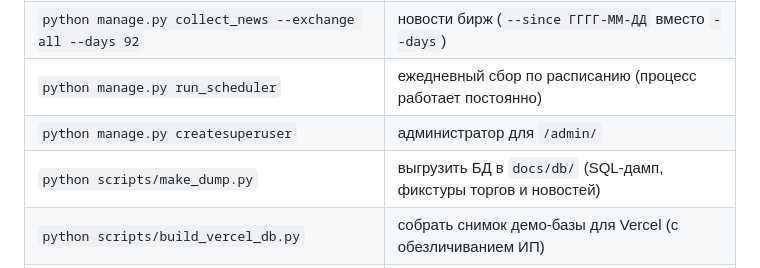
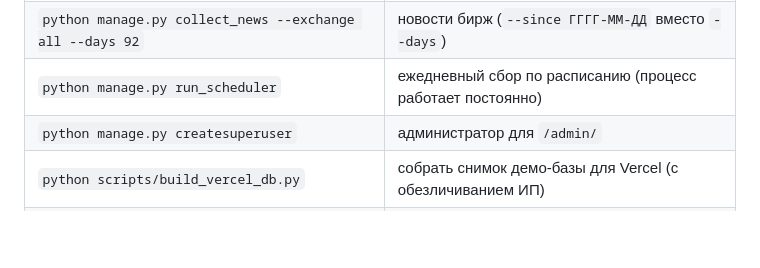
Before and after one commit to Vladi2lav/task1, a Markdown page: README.md, the part around the change. Rendered like a GitHub page; blank space fills up the shorter version.

Commit message:
README: убран дубль строки
Co-Authored-By: Claude Opus 5.5 <noreply@anthropic.com>

```diff
--- a/README.md
+++ b/README.md
@@ -126,7 +126,6 @@ python manage.py runserver      # http://127.0.0.1:8000/
 | `python manage.py collect_news --exchange all --days 92` | новости бирж (`--since ГГГГ-ММ-ДД` вместо `--days`) |
 | `python manage.py run_scheduler` | ежедневный сбор по расписанию (процесс работает постоянно) |
 | `python manage.py createsuperuser` | администратор для `/admin/` |
-| `python scripts/make_dump.py` | выгрузить БД в `docs/db/` (SQL-дамп, фикстуры торгов и новостей) |
 | `python scripts/build_vercel_db.py` | собрать снимок демо-базы для Vercel (с обезличиванием ИП) |
 | `python scripts/make_dump.py` | выгрузить дампы `docs/db/` (ИП обезличены; `--full` — полный дамп только для локального использования, не коммитить) |
 
```
